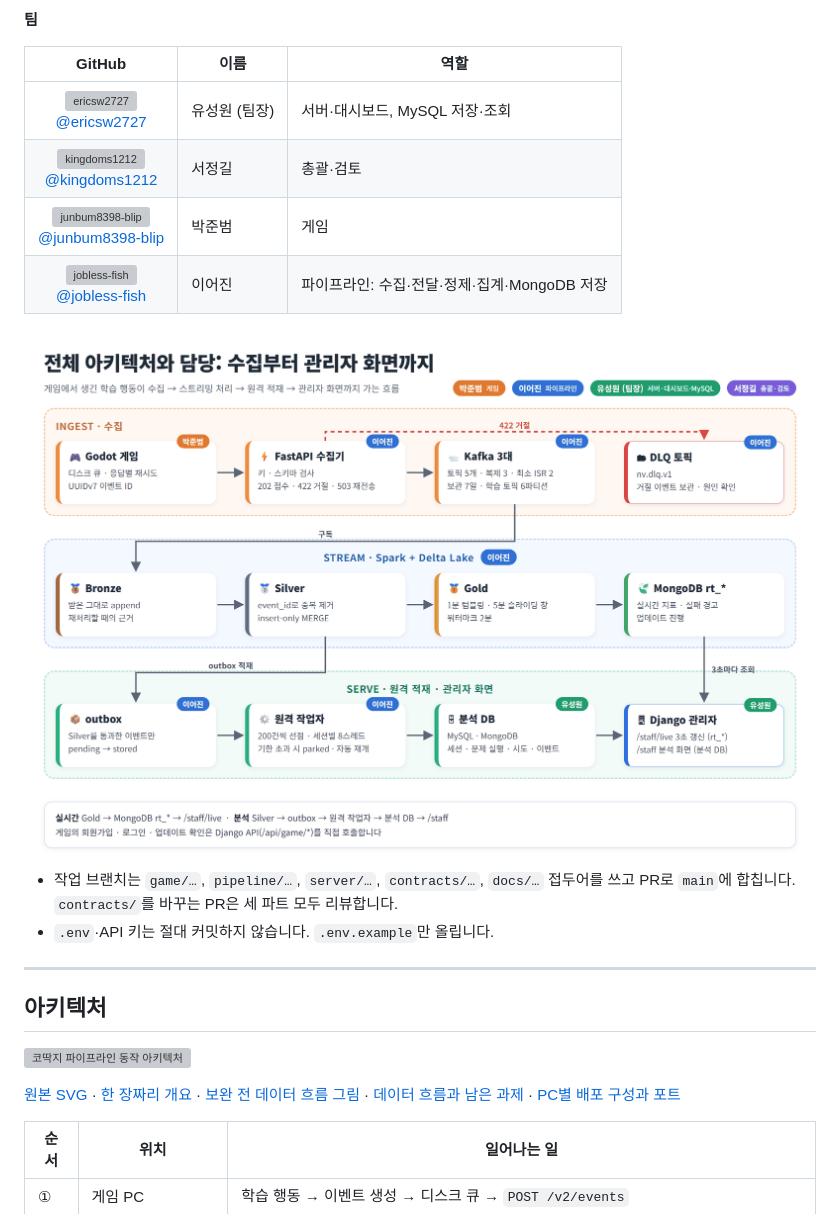
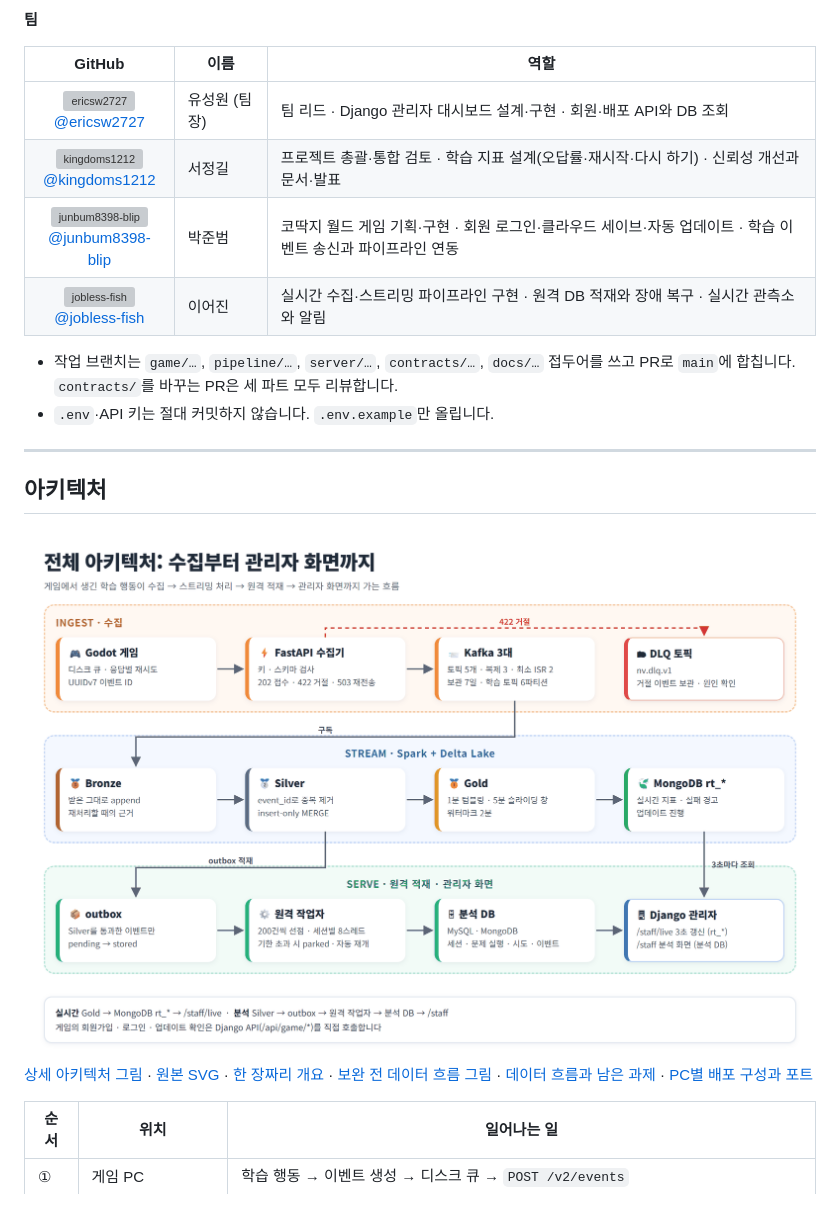
Before and after one commit to encore-ai-campus/mlo-02-p3-team1, a Markdown page: README.md, the part around the change. Rendered like a GitHub page; pictures changed too: docs/readme/architecture-overview.png (added), docs/readme/team-architecture.png (deleted); grey boxes are pictures that could not be loaded.

Commit message:
docs: balanced team roles, architecture overview without owner names
Team roles are three items each with similar weight, based on each
member's commits. The architecture figure no longer shows owner names;
it moves to the 아키텍처 section as an overview, with the detailed figure
linked.

Co-Authored-By: Claude Opus 5.5 <noreply@anthropic.com>
Claude-Session: https://claude.ai/code/session_01MiC4TSuZckef5J8uYrxP8N

```diff
--- a/README.md
+++ b/README.md
@@ -91,12 +91,11 @@ code mlo-02-p3-team1/nodeverse.code-workspace
 
 | GitHub | 이름 | 역할 |
 |:---:|---|---|
-| <a href="https://github.com/ericsw2727"><img src="https://github.com/ericsw2727.png?size=40" width="32" alt="ericsw2727"><br>@ericsw2727</a> | 유성원 (팀장) | 서버·대시보드, MySQL 저장·조회 |
-| <a href="https://github.com/kingdoms1212"><img src="https://github.com/kingdoms1212.png?size=40" width="32" alt="kingdoms1212"><br>@kingdoms1212</a> | 서정길 | 총괄·검토 |
-| <a href="https://github.com/junbum8398-blip"><img src="https://github.com/junbum8398-blip.png?size=40" width="32" alt="junbum8398-blip"><br>@junbum8398-blip</a> | 박준범 | 게임 |
-| <a href="https://github.com/jobless-fish"><img src="https://github.com/jobless-fish.png?size=40" width="32" alt="jobless-fish"><br>@jobless-fish</a> | 이어진 | 파이프라인: 수집·전달·정제·집계·MongoDB 저장 |
+| <a href="https://github.com/ericsw2727"><img src="https://github.com/ericsw2727.png?size=40" width="32" alt="ericsw2727"><br>@ericsw2727</a> | 유성원 (팀장) | 팀 리드 · Django 관리자 대시보드 설계·구현 · 회원·배포 API와 DB 조회 |
+| <a href="https://github.com/kingdoms1212"><img src="https://github.com/kingdoms1212.png?size=40" width="32" alt="kingdoms1212"><br>@kingdoms1212</a> | 서정길 | 프로젝트 총괄·통합 검토 · 학습 지표 설계(오답률·재시작·다시 하기) · 신뢰성 개선과 문서·발표 |
+| <a href="https://github.com/junbum8398-blip"><img src="https://github.com/junbum8398-blip.png?size=40" width="32" alt="junbum8398-blip"><br>@junbum8398-blip</a> | 박준범 | 코딱지 월드 게임 기획·구현 · 회원 로그인·클라우드 세이브·자동 업데이트 · 학습 이벤트 송신과 파이프라인 연동 |
+| <a href="https://github.com/jobless-fish"><img src="https://github.com/jobless-fish.png?size=40" width="32" alt="jobless-fish"><br>@jobless-fish</a> | 이어진 | 실시간 수집·스트리밍 파이프라인 구현 · 원격 DB 적재와 장애 복구 · 실시간 관측소와 알림 |
 
-<img src="docs/readme/team-architecture.png" width="900" alt="전체 아키텍처와 담당: 수집(게임 박준범, 수집기·Kafka·DLQ 이어진), 스트리밍(Spark·Delta Lake 이어진), 원격 적재·관리자 화면(outbox·원격 작업자 이어진, 분석 DB·Django 유성원), 총괄·검토 서정길">
 
 - 작업 브랜치는 `game/…`, `pipeline/…`, `server/…`, `contracts/…`, `docs/…` 접두어를 쓰고 PR로 `main`에 합칩니다. `contracts/`를 바꾸는 PR은 세 파트 모두 리뷰합니다.
 - `.env`·API 키는 절대 커밋하지 않습니다. `.env.example`만 올립니다.
@@ -105,9 +104,9 @@ code mlo-02-p3-team1/nodeverse.code-workspace
 
 ## 아키텍처
 
-![코딱지 파이프라인 동작 아키텍처](docs/architecture/pipeline-architecture-2026-11-25.png)
+<img src="docs/readme/architecture-overview.png" width="900" alt="전체 아키텍처: 수집(게임·수집기·Kafka·DLQ), 스트리밍(Spark·Delta Lake Bronze·Silver·Gold·MongoDB rt_*), 원격 적재·관리자 화면(outbox·원격 작업자·분석 DB·Django)">
 
-[원본 SVG](docs/architecture/pipeline-architecture-2026-11-25.svg) · [한 장짜리 개요](pipeline/docs/architecture.png) · [보완 전 데이터 흐름 그림](docs/architecture/data-flow-2026-11-20.png) · [데이터 흐름과 남은 과제](docs/DATA_FLOW_AND_GAPS.md) · [PC별 배포 구성과 포트](docs/SETUP_GUIDE.md#7-pc별-배포-구성과-포트)
+[상세 아키텍처 그림](docs/architecture/pipeline-architecture-2026-11-25.png) · [원본 SVG](docs/architecture/pipeline-architecture-2026-11-25.svg) · [한 장짜리 개요](pipeline/docs/architecture.png) · [보완 전 데이터 흐름 그림](docs/architecture/data-flow-2026-11-20.png) · [데이터 흐름과 남은 과제](docs/DATA_FLOW_AND_GAPS.md) · [PC별 배포 구성과 포트](docs/SETUP_GUIDE.md#7-pc별-배포-구성과-포트)
 
 | 순서 | 위치 | 일어나는 일 |
 |---|---|---|
```
